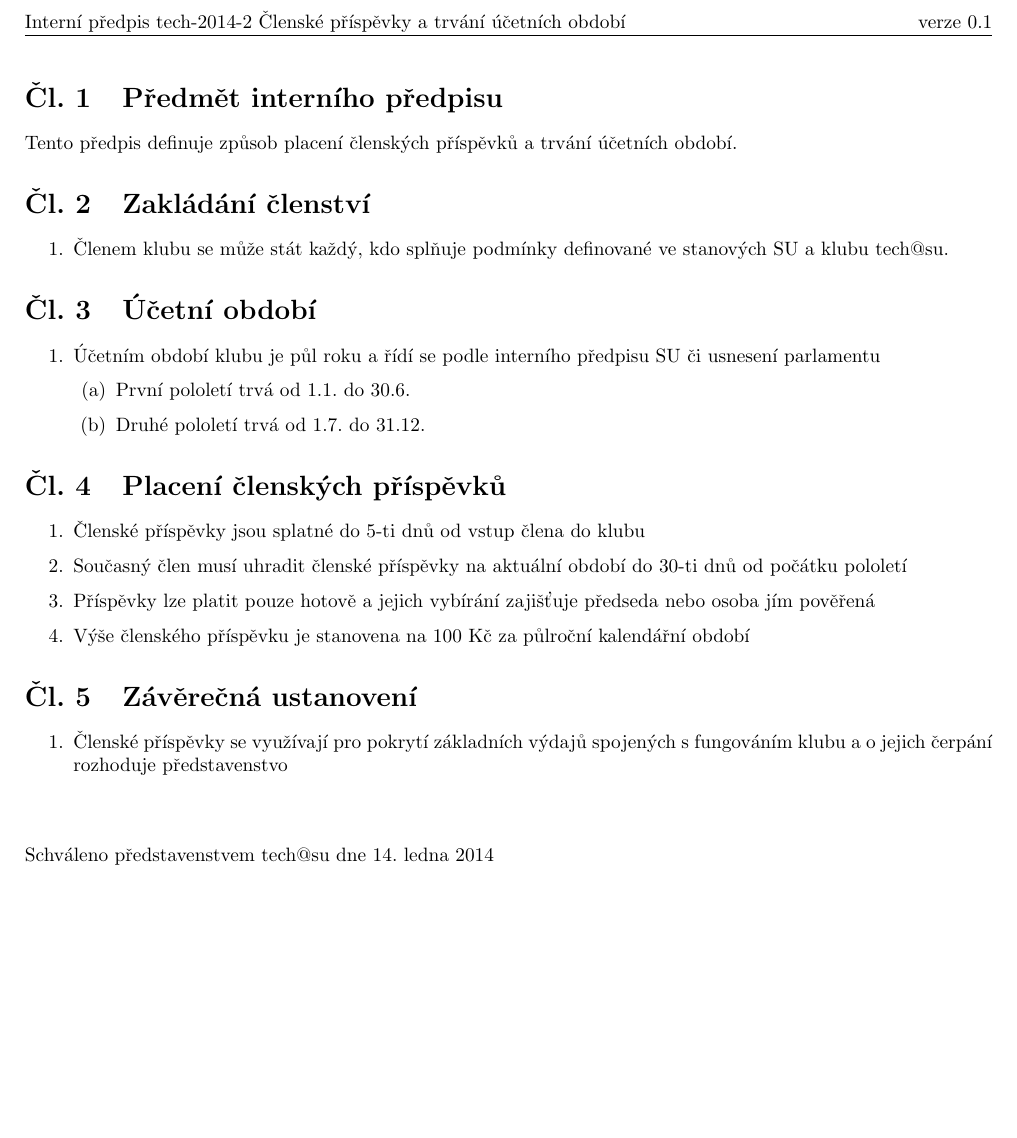
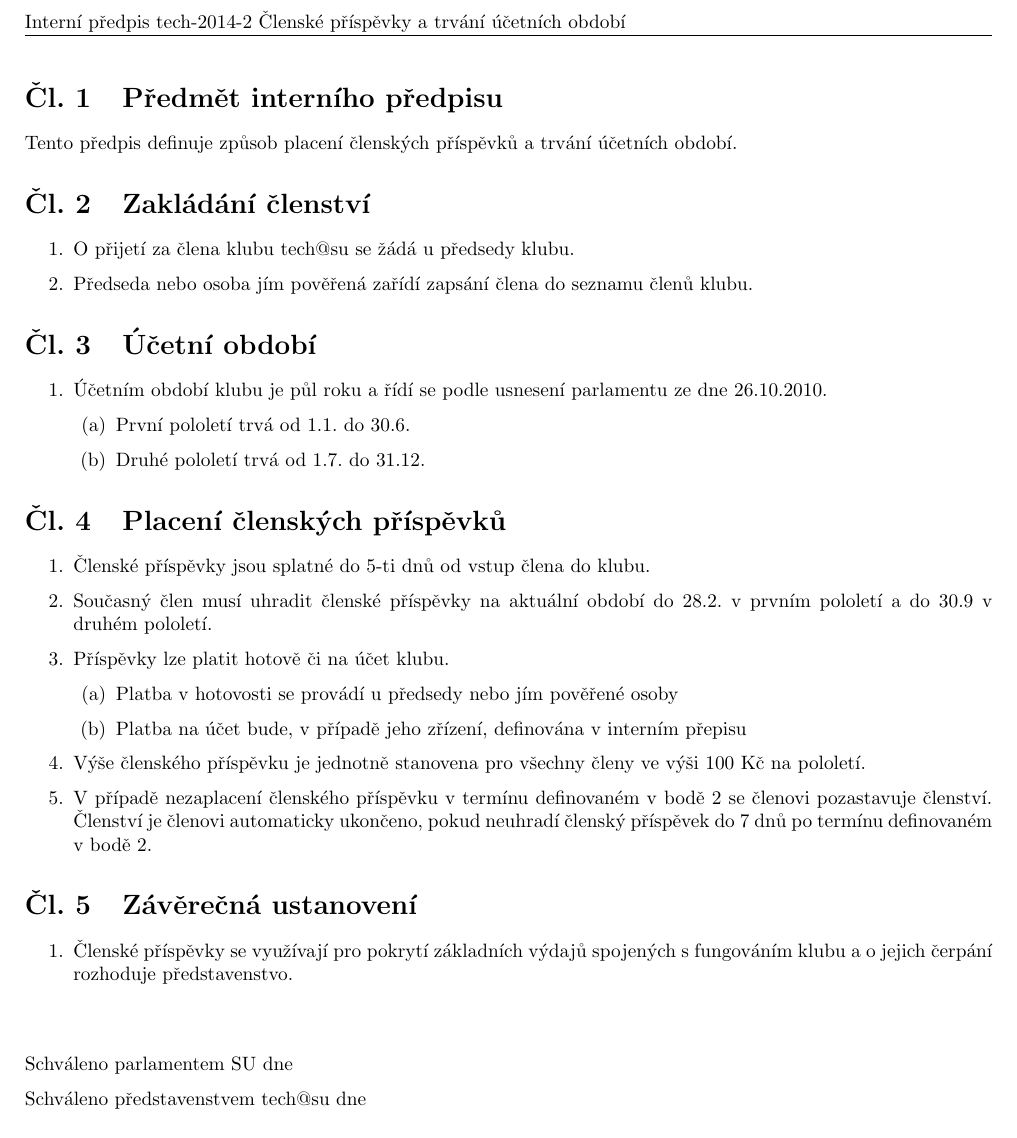
Before and after one commit to hroncok/tech-public, a LaTeX document (predpisy/predpis-2014-2.tex): part of the page, cut so that both start at the same text, the shorter picture padded with empty space. Compiled offline with pdfLaTeX.

Commit message:
Dokončení předpisu o členských příspěvcích

```diff
--- a/predpisy/predpis-2014-2.tex
+++ b/predpisy/predpis-2014-2.tex
@@ -22,7 +22,6 @@
 % jednostranná sazba
 \fancyfoot[C]{\thepage}
 \lhead{Interní předpis tech-\Rok-\Cislo~\Obsah}
-\rhead{verze 0.1}
 
 \hypersetup{
 	pdfauthor={Přípravný výbor tech@su},
@@ -39,11 +38,12 @@
 
 \section{Zakládání členství}
 	\begin{enumerate}
-		\item Členem klubu se může stát každý, kdo splňuje podmínky definované ve stanových SU a klubu tech@su.
+		\item O přijetí za člena klubu tech@su se žádá u předsedy klubu.
+		\item Předseda nebo osoba jím pověřená zařídí zapsání člena do seznamu členů klubu.
 	\end{enumerate}
 \section{Účetní období}
 	\begin{enumerate}
-		\item Účetním období klubu je půl roku a řídí se podle interního předpisu SU či usnesení parlamentu
+		\item Účetním období klubu je půl roku a řídí se podle usnesení parlamentu ze dne 26.10.2010.
 		\begin{enumerate}
 			\item První pololetí trvá od 1.1. do 30.6.
 			\item Druhé pololetí trvá od 1.7. do 31.12.
@@ -51,21 +51,29 @@
 	\end{enumerate}
 \section{Placení členských příspěvků}
 	\begin{enumerate}
-		\item Členské příspěvky jsou splatné do 5-ti dnů od vstup člena do klubu
-		\item Současný člen musí uhradit členské příspěvky na aktuální období do 30-ti dnů od počátku pololetí
-		\item Příspěvky lze platit pouze hotově a jejich vybírání zajišťuje předseda nebo osoba jím pověřená
-		\item Výše členského příspěvku je stanovena na 100 Kč za půlroční kalendářní období
+		\item Členské příspěvky jsou splatné do 5-ti dnů od vstup člena do klubu.
+		\item \label{terminy} Současný člen musí uhradit členské příspěvky na aktuální období do 28.2. v prvním pololetí a do 30.9 v druhém pololetí.
+
+		\item Příspěvky lze platit hotově či na účet klubu.
+			\begin{enumerate}
+				\item Platba v hotovosti se provádí u předsedy nebo jím pověřené osoby
+				\item Platba na účet bude, v případě jeho zřízení, definována v interním přepisu
+			\end{enumerate}
+		\item Výše členského příspěvku je jednotně stanovena pro všechny členy ve výši 100~Kč na pololetí.
+		\item V případě nezaplacení členského příspěvku v termínu definovaném v bodě \ref{terminy} se členovi pozastavuje členství. Členství je členovi automaticky ukončeno, pokud neuhradí členský příspěvek do 7 dnů po termínu definovaném v bodě \ref{terminy}.
+
 	\end{enumerate}
 \section{Závěrečná ustanovení}
 	\begin{enumerate}
-		\item Členské příspěvky se využívají pro pokrytí základních výdajů spojených s fungováním klubu a o jejich čerpání rozhoduje představenstvo
+		\item Členské příspěvky se využívají pro pokrytí základních výdajů spojených s fungováním klubu a o jejich čerpání rozhoduje představenstvo.
 	\end{enumerate}
 
 
 
 \vspace{10mm}
+Schváleno parlamentem SU dne
 
-Schváleno představenstvem tech@su dne \today
+Schváleno představenstvem tech@su dne
 
 \vspace{30mm}
 
```
Also changed, not shown: predpisy/predpis-2014-2.pdf.
